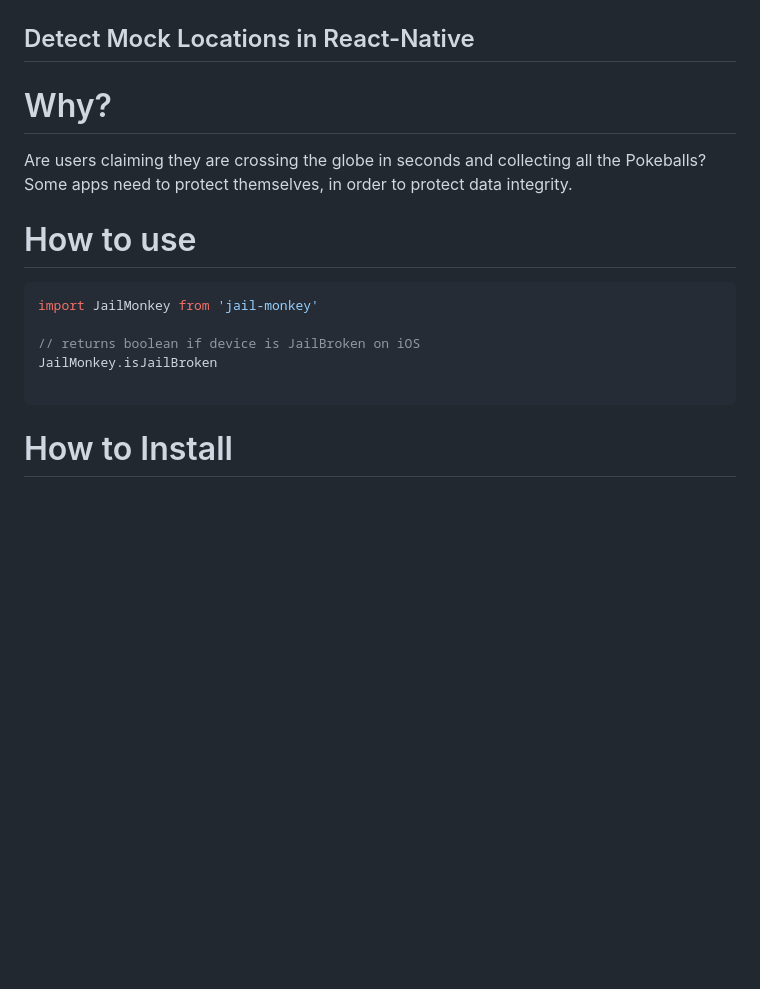
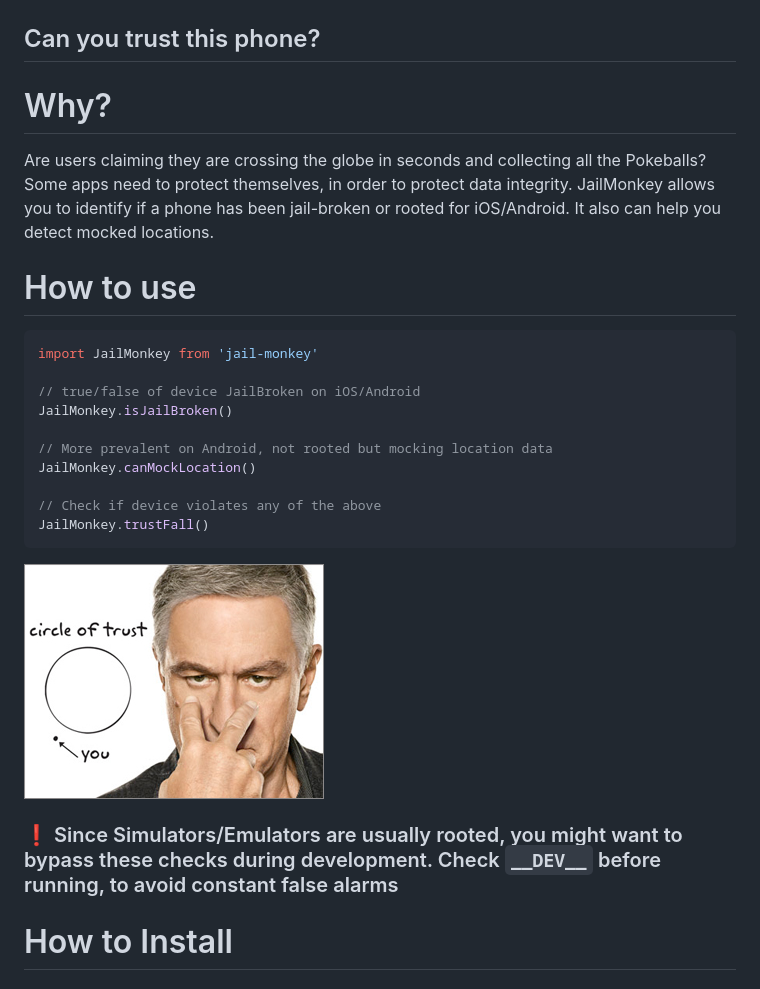
Before and after one commit to GantMan/jail-monkey, a Markdown page: README.md, the part around the change. Rendered like a GitHub page; pictures changed too: _art/trust.jpg (added); blank space fills up the shorter version.

Commit message:
added android, updated readme

````diff
--- a/README.md
+++ b/README.md
@@ -1,17 +1,25 @@
 ![Jail Monkey](./_art/JailMonkey.jpg)
-## Detect Mock Locations in React-Native
+## Can you trust this phone?
 
 # Why?
-Are users claiming they are crossing the globe in seconds and collecting all the Pokeballs?  Some apps need to protect themselves, in order to protect data integrity.
+Are users claiming they are crossing the globe in seconds and collecting all the Pokeballs?  Some apps need to protect themselves, in order to protect data integrity.  JailMonkey allows you to identify if a phone has been jail-broken or rooted for iOS/Android.  It also can help you detect mocked locations.
 
 # How to use
 ```javascript
 import JailMonkey from 'jail-monkey'
 
-// returns boolean if device is JailBroken on iOS
-JailMonkey.isJailBroken
+// true/false of device JailBroken on iOS/Android
+JailMonkey.isJailBroken()
 
+// More prevalent on Android, not rooted but mocking location data
+JailMonkey.canMockLocation()
+
+// Check if device violates any of the above
+JailMonkey.trustFall()
 ```
+![Circle of Trust](./_art/trust.jpg)
+
+### :exclamation: Since Simulators/Emulators are usually rooted, you might want to bypass these checks during development.  Check `__DEV__` before running, to avoid constant false alarms
 
 # How to Install
 
````
Also changed, not shown: 7 other files.
